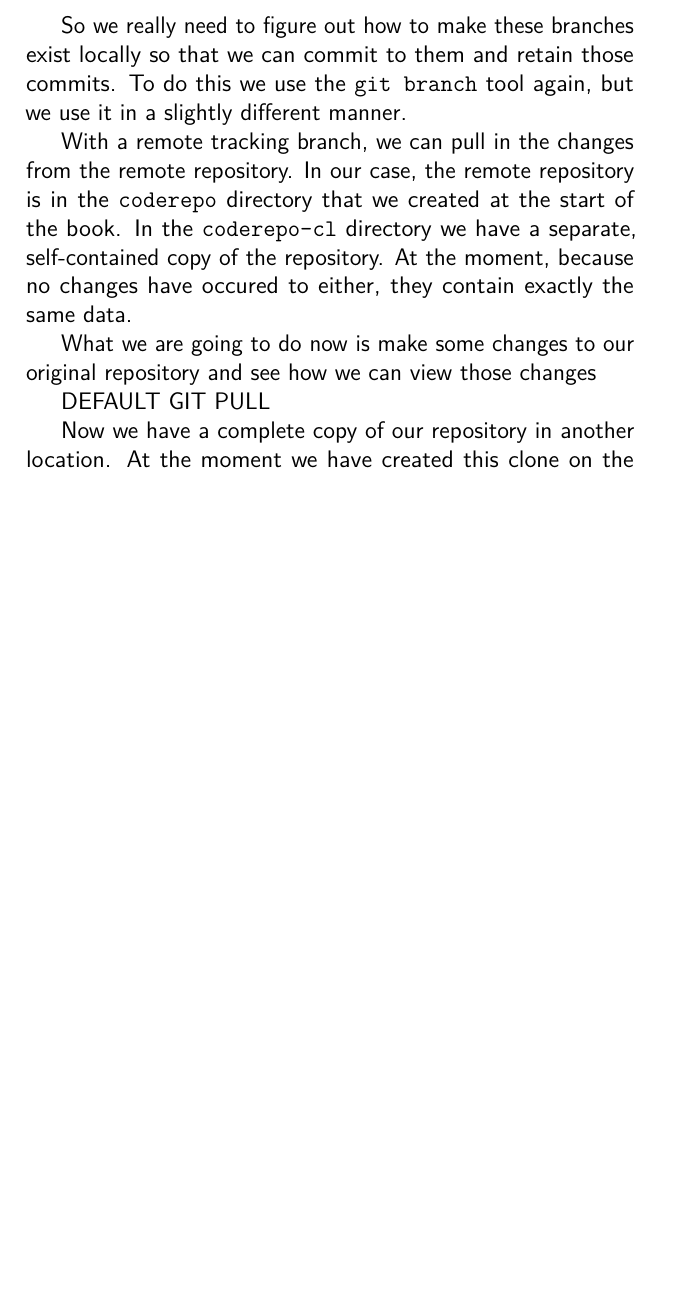
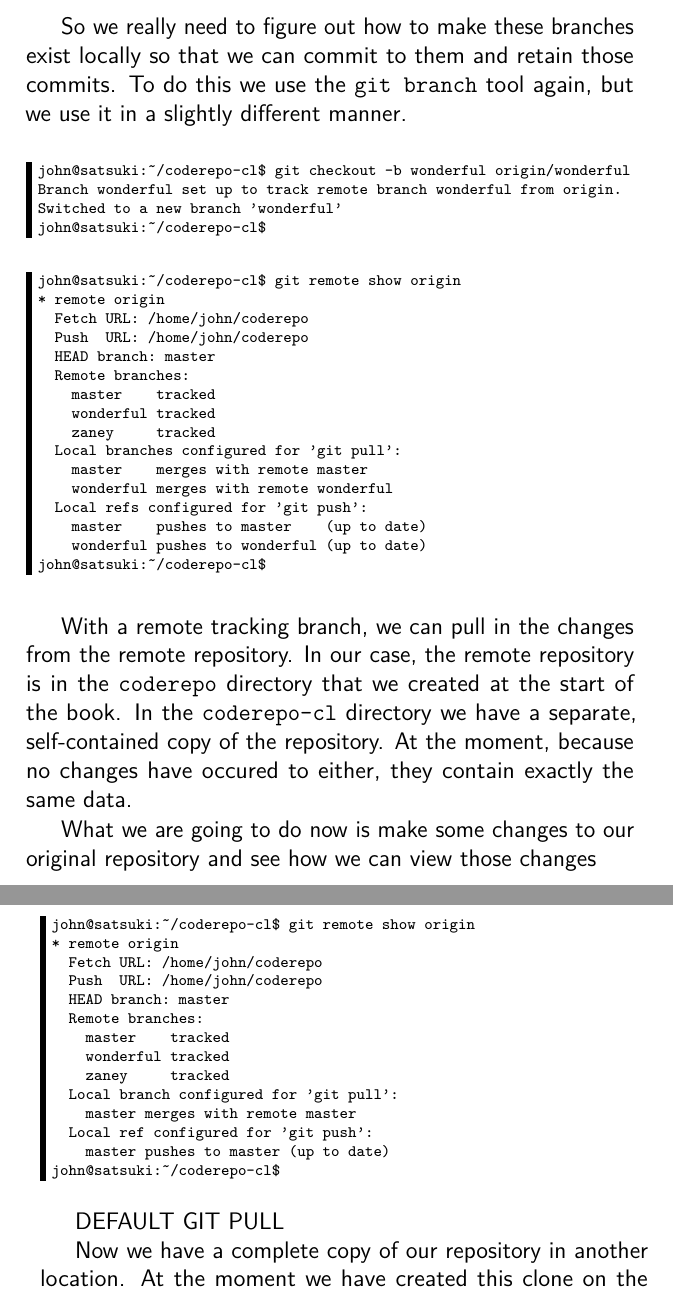
Before and after one commit to cbx33/gitt, a LaTeX thesis (gitt.tex, which reads chap6.tex): part of page 176 of 182 before the commit and two parts of pages 176 and 177 of 182 after it, the two joined at a grey line, cut so that both start at the same text, the shorter picture padded with empty space. Compiled offline with pdfLaTeX.

Commit message:
Starting remote stuff

```diff
--- a/chap6.tex
+++ b/chap6.tex
@@ -315,9 +315,52 @@ So we really need to figure out how to make these branches exist locally so that
 
 %CONTINUE FROM HERE
 
+\begin{Verbatim}[frame=leftline,framerule=1mm,fontsize=\relsize{-3}]
+john@satsuki:~/coderepo-cl$ git checkout -b wonderful origin/wonderful
+Branch wonderful set up to track remote branch wonderful from origin.
+Switched to a new branch 'wonderful'
+john@satsuki:~/coderepo-cl$
+\end{Verbatim}
+
+\begin{Verbatim}[frame=leftline,framerule=1mm,fontsize=\relsize{-3}]
+john@satsuki:~/coderepo-cl$ git remote show origin
+* remote origin
+  Fetch URL: /home/john/coderepo
+  Push  URL: /home/john/coderepo
+  HEAD branch: master
+  Remote branches:
+    master    tracked
+    wonderful tracked
+    zaney     tracked
+  Local branches configured for 'git pull':
+    master    merges with remote master
+    wonderful merges with remote wonderful
+  Local refs configured for 'git push':
+    master    pushes to master    (up to date)
+    wonderful pushes to wonderful (up to date)
+john@satsuki:~/coderepo-cl$
+\end{Verbatim}
+
 With a remote tracking branch, we can pull in the changes from the remote repository.  In our case, the remote repository is in the \texttt{coderepo} directory that we created at the start of the book.  In the \texttt{coderepo-cl} directory we have a separate, self-contained copy of the repository.  At the moment, because no changes have occured to either, they contain exactly the same data.
 
 What we are going to do now is make some changes to our original repository and see how we can view those changes
+
+\begin{Verbatim}[frame=leftline,framerule=1mm,fontsize=\relsize{-3}]
+john@satsuki:~/coderepo-cl$ git remote show origin
+* remote origin
+  Fetch URL: /home/john/coderepo
+  Push  URL: /home/john/coderepo
+  HEAD branch: master
+  Remote branches:
+    master    tracked
+    wonderful tracked
+    zaney     tracked
+  Local branch configured for 'git pull':
+    master merges with remote master
+  Local ref configured for 'git push':
+    master pushes to master (up to date)
+john@satsuki:~/coderepo-cl$
+\end{Verbatim}
 
 DEFAULT GIT PULL
 
```
